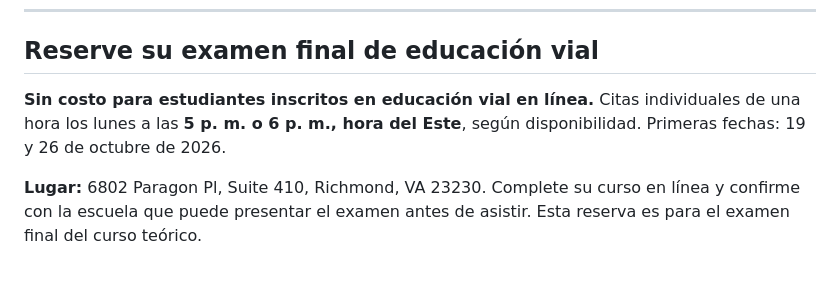
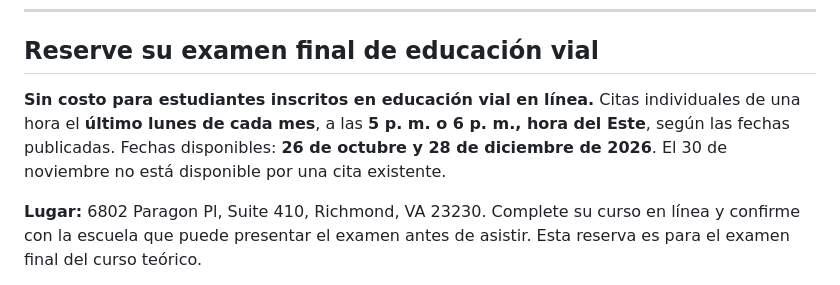
Before and after one commit to abigail-ds/abigail-ds, a Markdown page: content/entrenamiento-en-linea/2020-04-02-entrenamiento-en-linea.md, the part around the change. GitHub-like rendering.

```diff
--- a/content/entrenamiento-en-linea/2020-04-02-entrenamiento-en-linea.md
+++ b/content/entrenamiento-en-linea/2020-04-02-entrenamiento-en-linea.md
@@ -87,7 +87,7 @@ Revise los requisitos, los idiomas disponibles del curso y el total al pagar. Ab
 
 ## Reserve su examen final de educación vial
 
-**Sin costo para estudiantes inscritos en educación vial en línea.** Citas individuales de una hora los lunes a las **5 p. m. o 6 p. m., hora del Este**, según disponibilidad. Primeras fechas: 19 y 26 de octubre de 2026.
+**Sin costo para estudiantes inscritos en educación vial en línea.** Citas individuales de una hora el **último lunes de cada mes**, a las **5 p. m. o 6 p. m., hora del Este**, según las fechas publicadas. Fechas disponibles: **26 de octubre y 28 de diciembre de 2026**. El 30 de noviembre no está disponible por una cita existente.
 
 **Lugar:** 6802 Paragon Pl, Suite 410, Richmond, VA 23230. Complete su curso en línea y confirme con la escuela que puede presentar el examen antes de asistir. Esta reserva es para el examen final del curso teórico.
 
```
Also changed, not shown: content/online-training/2020-04-02-online-training.md (+1 -1 lines).
